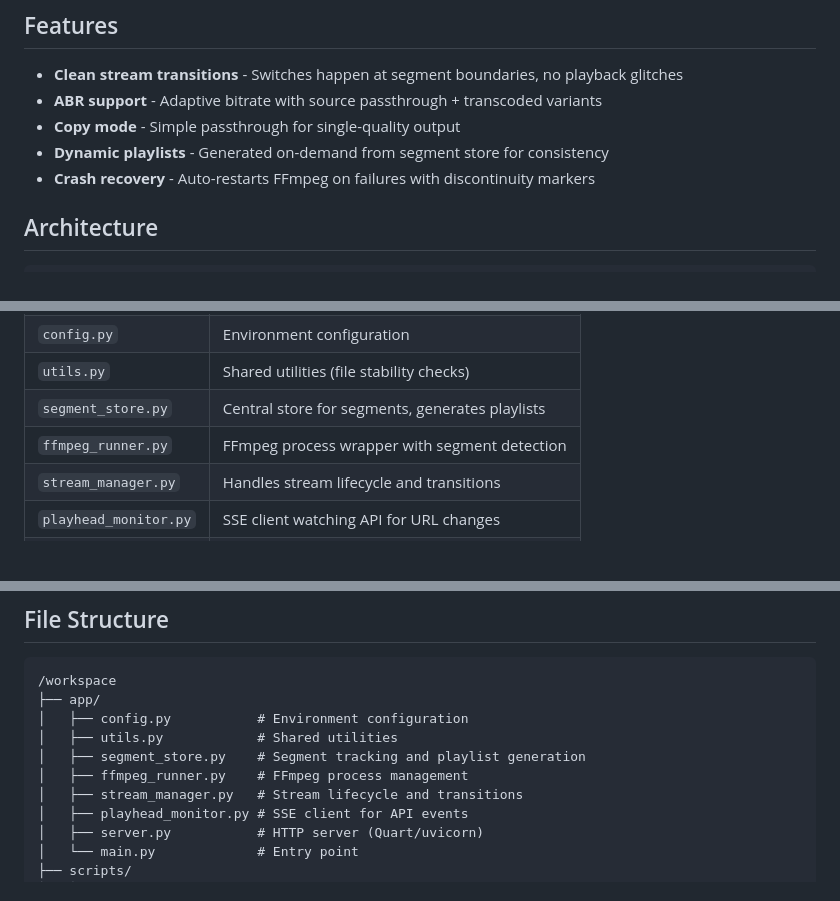
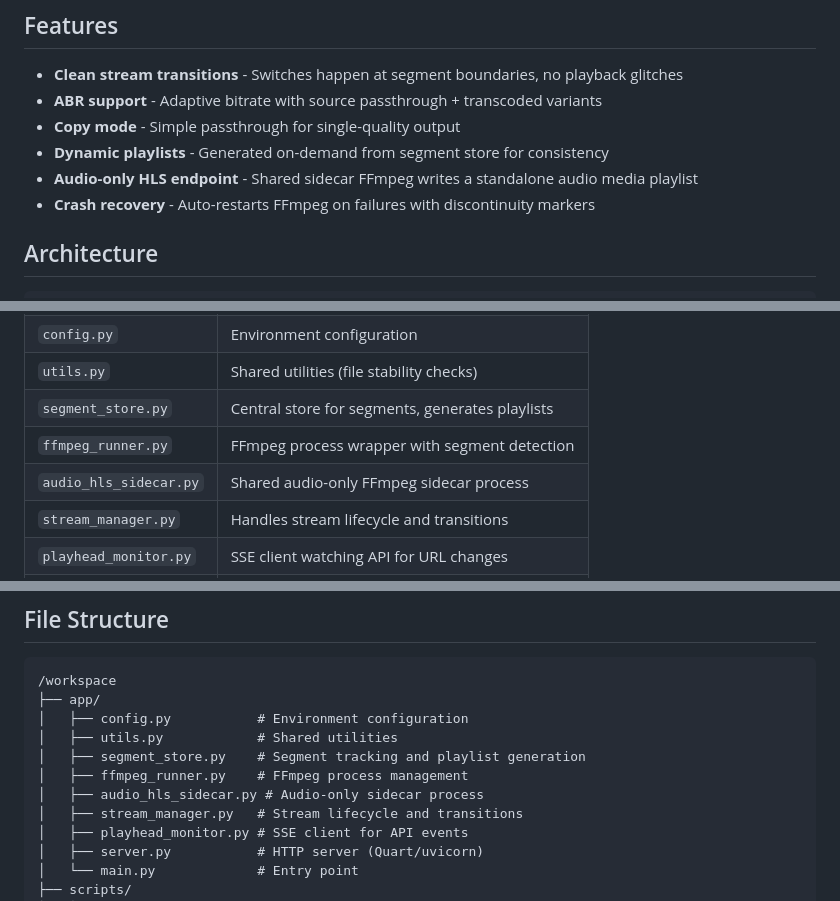
Before and after one commit to deflax/television, a Markdown page: mux/README.md, 3 parts joined by grey strips. GitHub-like rendering; blank space fills up the shorter version.

```diff
--- a/mux/README.md
+++ b/mux/README.md
@@ -8,6 +8,7 @@ HLS stream multiplexer that monitors an API playhead via SSE and switches betwee
 - **ABR support** - Adaptive bitrate with source passthrough + transcoded variants
 - **Copy mode** - Simple passthrough for single-quality output
 - **Dynamic playlists** - Generated on-demand from segment store for consistency
+- **Audio-only HLS endpoint** - Shared sidecar FFmpeg writes a standalone audio media playlist
 - **Crash recovery** - Auto-restarts FFmpeg on failures with discontinuity markers
 
 ## Architecture
@@ -53,6 +54,7 @@ HLS stream multiplexer that monitors an API playhead via SSE and switches betwee
 | `utils.py` | Shared utilities (file stability checks) |
 | `segment_store.py` | Central store for segments, generates playlists |
 | `ffmpeg_runner.py` | FFmpeg process wrapper with segment detection |
+| `audio_hls_sidecar.py` | Shared audio-only FFmpeg sidecar process |
 | `stream_manager.py` | Handles stream lifecycle and transitions |
 | `playhead_monitor.py` | SSE client watching API for URL changes |
 | `server.py` | HTTP server for HLS output |
@@ -167,6 +176,7 @@ The `head` field contains the HLS stream URL to switch to. The `name` field is u
 │   ├── utils.py            # Shared utilities
 │   ├── segment_store.py    # Segment tracking and playlist generation
 │   ├── ffmpeg_runner.py    # FFmpeg process management
+│   ├── audio_hls_sidecar.py # Audio-only sidecar process
 │   ├── stream_manager.py   # Stream lifecycle and transitions
 │   ├── playhead_monitor.py # SSE client for API events
 │   ├── server.py           # HTTP server (Quart/uvicorn)
```
Also changed, not shown: other parts of mux/README.md (+8 -1 lines), README.md (+10 -1 lines).
